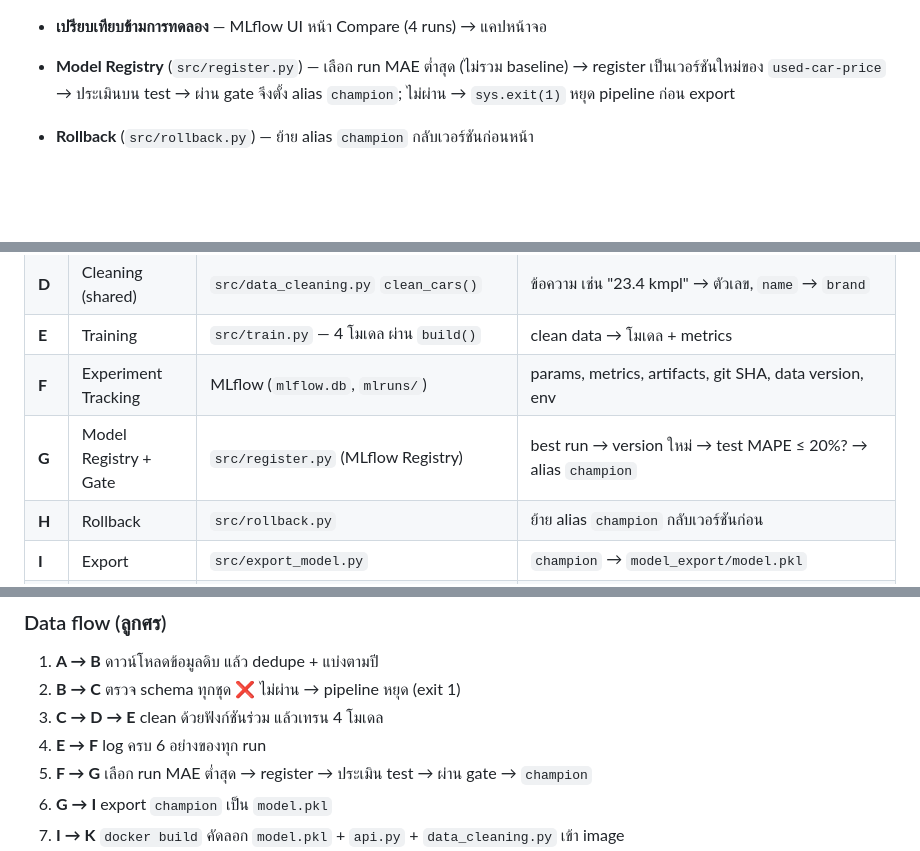
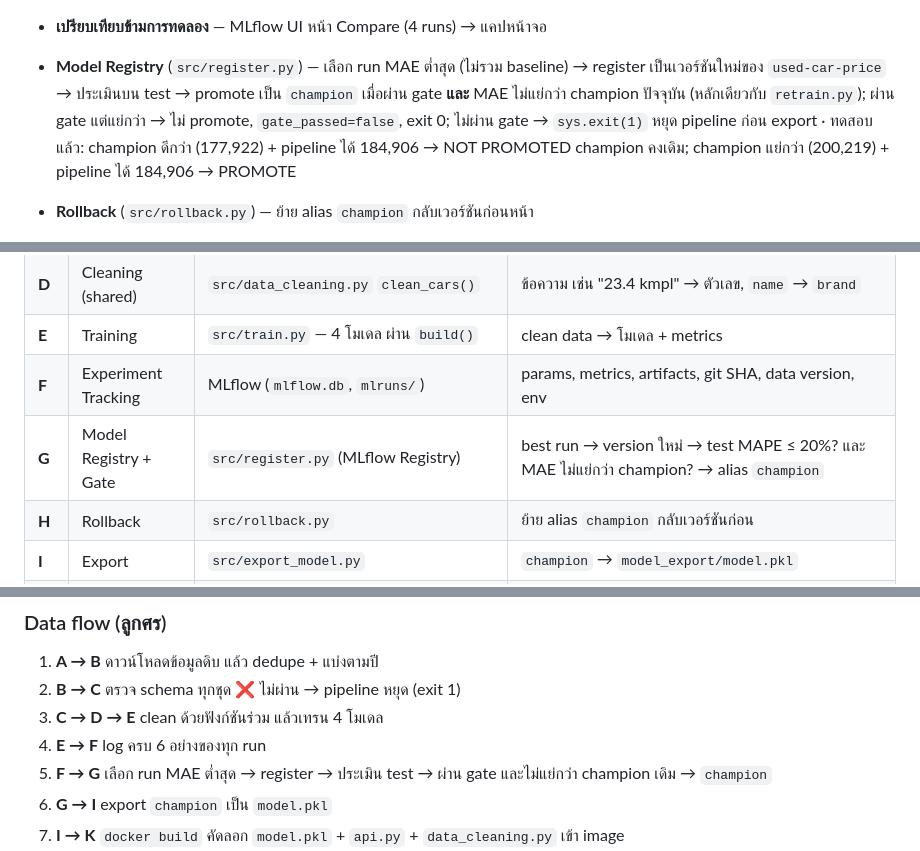
Before and after one commit to manatsanancha-sys/UsedCarPrice-mlops, a Markdown page: docs/REPORT_OUTLINE.md, 3 parts joined by grey strips. GitHub-like rendering; blank space fills up the shorter version.

```diff
--- a/docs/REPORT_OUTLINE.md
+++ b/docs/REPORT_OUTLINE.md
@@ -75,7 +75,7 @@
   - ยืนยันด้วย `mlflow.search_runs()` แล้ว: 4 run ล่าสุด (git `8e2755c`) มี `data_version=1ea2f0cc54` (ตรงกับ MD5 ของ `train.csv`), `python_version=3.12.10`, `sklearn_version=1.9.1`, `pandas_version=3.0.6`, `numpy_version=2.5.3` ครบทุก run
   - run ชุดแรก 4 run (git `e4b3f27`) เทรนก่อนเพิ่มการ log ค่าเหล่านี้ → ใน UI ให้แคปเฉพาะ run ชุดล่าสุด
 - **เปรียบเทียบข้ามการทดลอง** — MLflow UI หน้า Compare (4 runs) → แคปหน้าจอ
-- **Model Registry** (`src/register.py`) — เลือก run MAE ต่ำสุด (ไม่รวม baseline) → register เป็นเวอร์ชันใหม่ของ `used-car-price` → ประเมินบน test → ผ่าน gate จึงตั้ง alias `champion`; ไม่ผ่าน → `sys.exit(1)` หยุด pipeline ก่อน export
+- **Model Registry** (`src/register.py`) — เลือก run MAE ต่ำสุด (ไม่รวม baseline) → register เป็นเวอร์ชันใหม่ของ `used-car-price` → ประเมินบน test → promote เป็น `champion` เมื่อผ่าน gate **และ** MAE ไม่แย่กว่า champion ปัจจุบัน (หลักเดียวกับ `retrain.py`); ผ่าน gate แต่แย่กว่า → ไม่ promote, `gate_passed=false`, exit 0; ไม่ผ่าน gate → `sys.exit(1)` หยุด pipeline ก่อน export · ทดสอบแล้ว: champion ดีกว่า (177,922) + pipeline ได้ 184,906 → NOT PROMOTED champion คงเดิม; champion แย่กว่า (200,219) + pipeline ได้ 184,906 → PROMOTE
 - **Rollback** (`src/rollback.py`) — ย้าย alias `champion` กลับเวอร์ชันก่อนหน้า
   - หาเวอร์ชันก่อน champion ที่มี tag `gate_passed=true` (ติดโดย `register.py`/`retrain.py` ตอน promote) ข้ามเวอร์ชันที่ตกด่าน; ถ้าไม่มี → พิมพ์ ERROR และ exit 1 · ทดสอบแล้ว: v1 ผ่าน, v2 ตกด่าน, v3 champion → rollback ไป v1 (ข้าม v2)
   - ผลสาธิตจริง (ตอน registry มี v1–v3): champion version 3 → rollback → version 2
@@ -196,7 +197,7 @@
 | **D** | Cleaning (shared) | `src/data_cleaning.py` `clean_cars()` | ข้อความ เช่น "23.4 kmpl" → ตัวเลข, `name` → `brand` |
 | **E** | Training | `src/train.py` — 4 โมเดล ผ่าน `build()` | clean data → โมเดล + metrics |
 | **F** | Experiment Tracking | MLflow (`mlflow.db`, `mlruns/`) | params, metrics, artifacts, git SHA, data version, env |
-| **G** | Model Registry + Gate | `src/register.py` (MLflow Registry) | best run → version ใหม่ → test MAPE ≤ 20%? → alias `champion` |
+| **G** | Model Registry + Gate | `src/register.py` (MLflow Registry) | best run → version ใหม่ → test MAPE ≤ 20%? และ MAE ไม่แย่กว่า champion? → alias `champion` |
 | **H** | Rollback | `src/rollback.py` | ย้าย alias `champion` กลับเวอร์ชันก่อน |
 | **I** | Export | `src/export_model.py` | `champion` → `model_export/model.pkl` |
 | **J** | Pipeline Runner | `src/pipeline.py` | สั่ง B → C → E → G → I ตามลำดับ |
@@ -216,7 +217,7 @@
 2. **B → C** ตรวจ schema ทุกชุด ❌ ไม่ผ่าน → pipeline หยุด (exit 1)
 3. **C → D → E** clean ด้วยฟังก์ชันร่วม แล้วเทรน 4 โมเดล
 4. **E → F** log ครบ 6 อย่างของทุก run
-5. **F → G** เลือก run MAE ต่ำสุด → register → ประเมิน test → ผ่าน gate → `champion`
+5. **F → G** เลือก run MAE ต่ำสุด → register → ประเมิน test → ผ่าน gate และไม่แย่กว่า champion เดิม → `champion`
 6. **G → I** export `champion` เป็น `model.pkl`
 7. **I → K** `docker build` คัดลอก `model.pkl` + `api.py` + `data_cleaning.py` เข้า image
 8. **M → L → D → model → M** คำขอ `/predict` → pydantic ตรวจ (ผิด → 422) → `clean_cars()` ตัวเดียวกับตอนเทรน → ทำนาย → ตอบ INR + THB
```
Also changed, not shown: other parts of docs/REPORT_OUTLINE.md (+1 -0 lines), README.md (+5 -1 lines).
